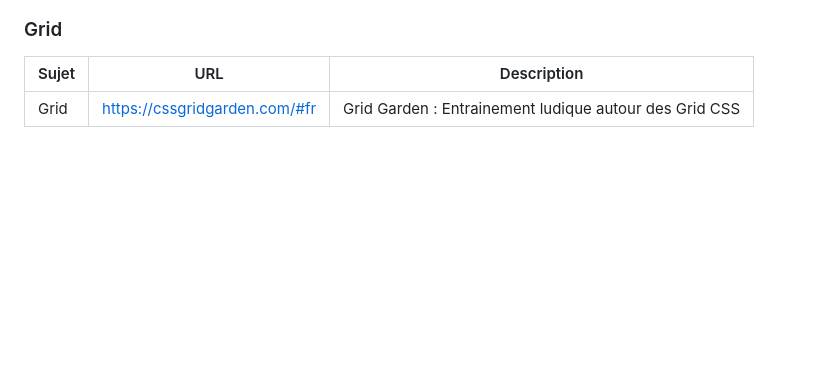
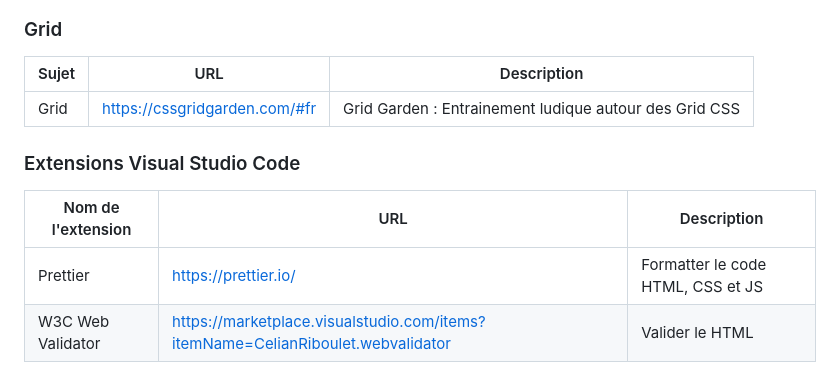
Before and after one commit to GregLeBarbar/293-html-css, a Markdown page: Readme.md, the part around the change. Drawn GitHub-style; blank space fills up the shorter version.

```diff
--- a/Readme.md
+++ b/Readme.md
@@ -108,3 +108,10 @@ Module 293 - Créer et publier un site Web
 | Sujet | URL                           | Description                                            |
 | ----- | ----------------------------- | ------------------------------------------------------ |
 | Grid  | https://cssgridgarden.com/#fr | Grid Garden : Entrainement ludique autour des Grid CSS |
+
+### Extensions Visual Studio Code
+
+| Nom de l'extension | URL                           | Description                                            |
+| ----- | ----------------------------- | ------------------------------------------------------ |
+| Prettier | https://prettier.io/ | Formatter le code HTML, CSS et JS |
+| W3C Web Validator | https://marketplace.visualstudio.com/items?itemName=CelianRiboulet.webvalidator | Valider le HTML |
```
